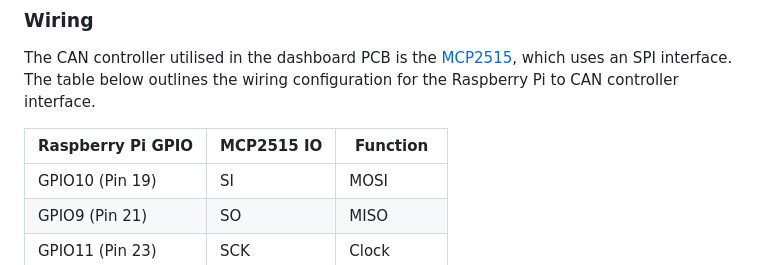
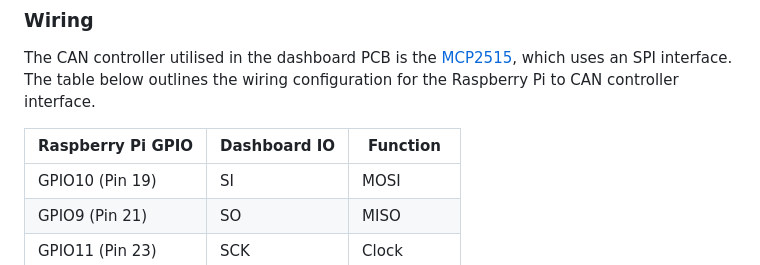
Before and after one commit to UBC-Baja-SAE/firmware, a Markdown page: docs/dashboard-compose.md, the part around the change. Rendered like a GitHub page.

```diff
--- a/docs/dashboard-compose.md
+++ b/docs/dashboard-compose.md
@@ -197,7 +197,7 @@ The CAN controller utilised in the dashboard PCB is the
 which uses an SPI interface. The table below outlines the wiring configuration
 for the Raspberry Pi to CAN controller interface.
 
-|**Raspberry Pi GPIO**|**MCP2515 IO**|**Function**|
+|**Raspberry Pi GPIO**|**Dashboard IO**|**Function**|
 |-|-|-|
 |GPIO10 (Pin 19)|SI |MOSI       |
 |GPIO9 (Pin 21) |SO |MISO       |
```
Also changed, not shown: docs/ecu.md (+21 -1 lines), docs/assets/images/stlink_pinout.jpg, docs/assets/images/stlink_wiring_bluepill.jpg (added).
